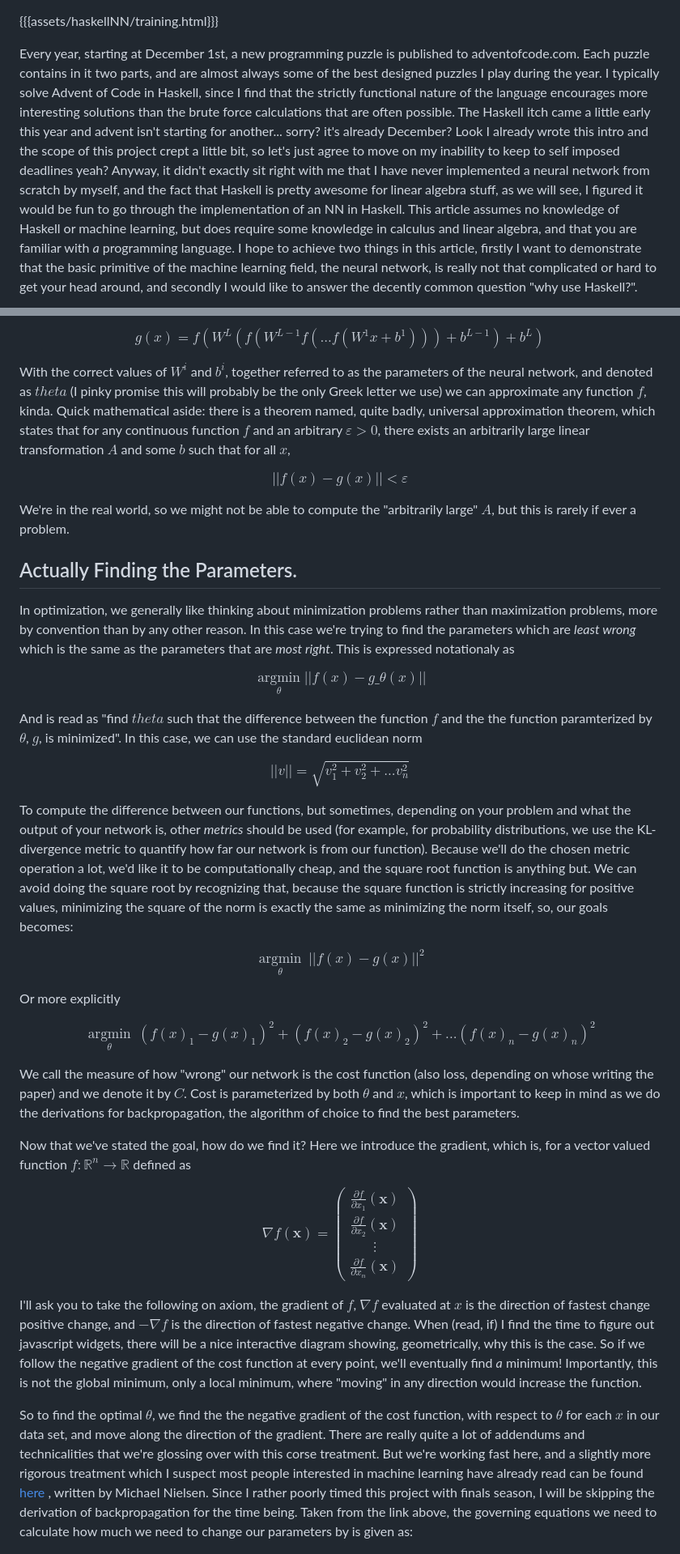
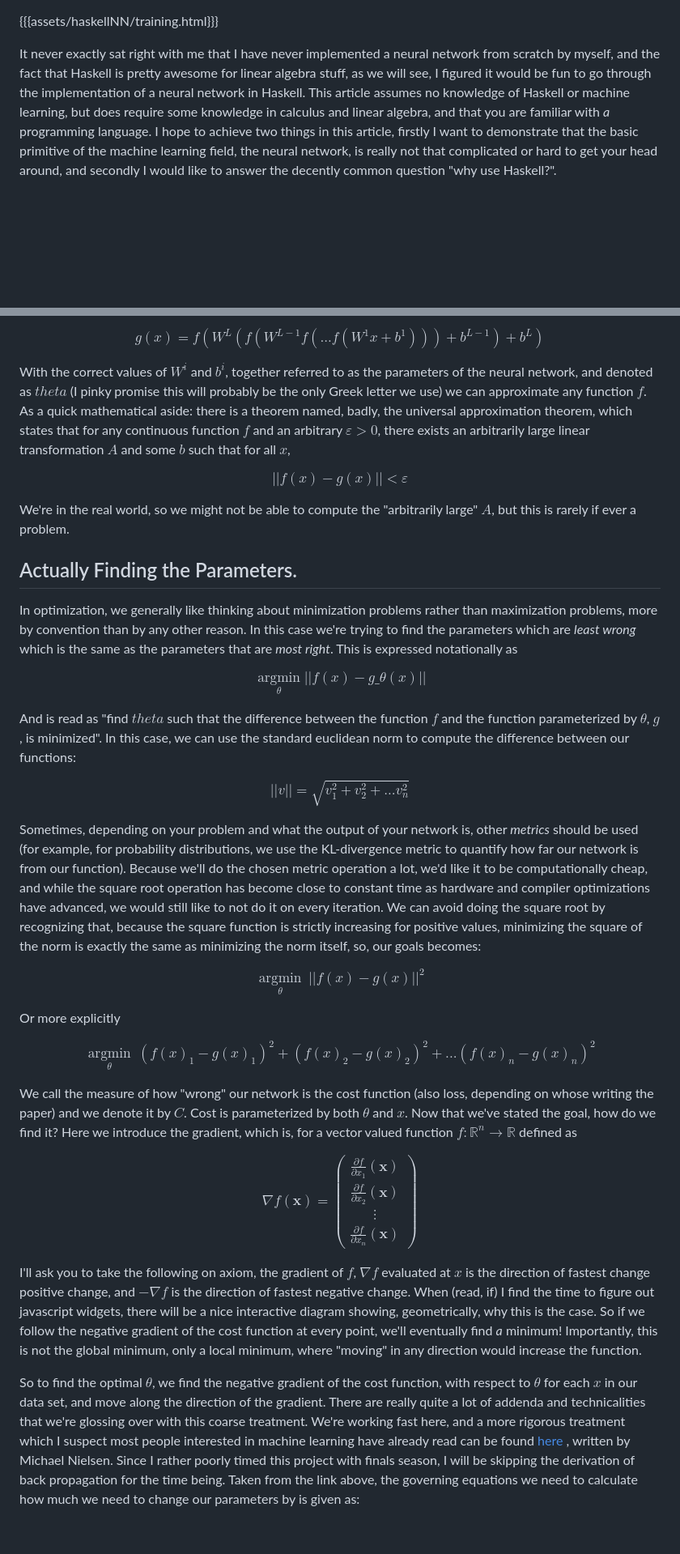
Before and after one commit to NicoOhR/Sicarii, a Markdown page: assets/haskellNN/haskellNN.md, 2 parts joined by grey strips. Shown at 81% size. Drawn GitHub-style; blank space fills up the shorter version.

Commit message:
improving on the haskell article a little

```diff
--- a/assets/haskellNN/haskellNN.md
+++ b/assets/haskellNN/haskellNN.md
@@ -1,16 +1,9 @@
 {{{assets/haskellNN/training.html}}}
 
-Every year, starting at December 1st, a new programming puzzle is
-published to adventofcode.com. Each puzzle contains in it two parts, and
-are almost always some of the best designed puzzles I play during the
-year. I typically solve Advent of Code in Haskell, since I find that the
-strictly functional nature of the language encourages more interesting
-solutions than the brute force calculations that are often possible. The
-Haskell itch came a little early this year and advent isn't starting for another... sorry? it's already December? Look I already wrote this intro and the scope of this project crept a little bit, so let's just agree to move on my inability to keep to self imposed deadlines yeah?
-Anyway, it didn't exactly sit right with me that I have never implemented a neural
+It never exactly sat right with me that I have never implemented a neural
 network from scratch by myself, and the fact that Haskell is pretty
 awesome for linear algebra stuff, as we will see, I figured it would be
-fun to go through the implementation of an NN in Haskell. This article
+fun to go through the implementation of a neural network in Haskell. This article
 assumes no knowledge of Haskell or machine learning, but does require some
 knowledge in calculus and linear algebra, and that you are familiar with *a* programming language. I hope to achieve two things in
 this article, firstly I want to demonstrate that the basic primitive of
@@ -52,8 +45,8 @@ $$ g(x) = f(W^L(f(W^{L-1}f(...f(W^1x + b^1)))+b^{L-1})+b^L) $$
 With the correct values of $W^i$ and $b^i$, together referred to as the
 parameters of the neural network, and denoted as $theta$ (I pinky promise
 this will probably be the only Greek letter we use) we can approximate any
-function $f$, kinda. Quick mathematical aside: there is a theorem named,
-quite badly, universal approximation theorem, which states that for any
+function $f$. As a quick mathematical aside: there is a theorem named,
+badly, the universal approximation theorem, which states that for any
 continuous function $f$ and an arbitrary $\varepsilon > 0$, there exists
 an arbitrarily large linear transformation $A$ and some $b$ such that for
 all $x$,
@@ -64,19 +57,19 @@ We're in the real world, so we might not be able to compute the "arbitrarily lar
 
 ## Actually Finding the Parameters.
 
-In optimization, we generally like thinking about minimization problems rather than maximization problems, more by convention than by any other reason. In this case we're trying to find the parameters which are *least wrong* which is the same as the parameters that are *most right*. This is expressed notationaly as
+In optimization, we generally like thinking about minimization problems rather than maximization problems, more by convention than by any other reason. In this case we're trying to find the parameters which are *least wrong* which is the same as the parameters that are *most right*. This is expressed notationally as
 
 $$
 \operatorname*{argmin}_\theta ||f(x) - g\_{\theta}(x)||
 $$
 
-And is read as "find $theta$ such that the difference between the function $f$ and the the function paramterized by $\theta$, $g$, is minimized". In this case, we can use the standard euclidean norm
+And is read as "find $theta$ such that the difference between the function $f$ and the function parameterized by $\theta$, $g$, is minimized". In this case, we can use the standard euclidean norm to compute the difference between our functions:
 
 $$
 ||v|| = \sqrt{v_1^2 + v_2^2 + ... v_n^2}
 $$
 
-To compute the difference between our functions, but sometimes, depending on your problem and what the output of your network is, other *metrics* should be used (for example, for probability distributions, we use the KL-divergence metric to quantify how far our network is from our function). Because we'll do the chosen metric operation a lot, we'd like it to be computationally cheap, and the square root function is anything but. We can avoid doing the square root by recognizing that, because the square function is strictly increasing for positive values, minimizing the square of the norm is exactly the same as minimizing the norm itself, so, our goals becomes:
+Sometimes, depending on your problem and what the output of your network is, other *metrics* should be used (for example, for probability distributions, we use the KL-divergence metric to quantify how far our network is from our function). Because we'll do the chosen metric operation a lot, we'd like it to be computationally cheap, and while the square root operation has become close to constant time as hardware and compiler optimizations have advanced, we would still like to not do it on every iteration. We can avoid doing the square root by recognizing that, because the square function is strictly increasing for positive values, minimizing the square of the norm is exactly the same as minimizing the norm itself, so, our goals becomes:
 
 
 $$
@@ -89,9 +82,7 @@ $$
 \operatorname*{argmin}_\theta~ (f(x)_1 - g(x)_1)^2+(f(x)_2-g(x)_2)^2+...(f(x)_n - g(x)_n)^2
 $$
 
-We call the measure of how "wrong" our network is the cost function (also loss, depending on whose writing the paper) and we denote it by $C$. Cost is parameterized by both $\theta$ and $x$, which is important to keep in mind as we do the derivations for backpropagation, the algorithm of choice to find the best parameters.
-
-Now that we've stated the goal, how do we find it? Here we introduce the gradient, which is, for a vector valued function $f: \mathbb{R}^n \to \mathbb{R}$ defined as
+We call the measure of how "wrong" our network is the cost function (also loss, depending on whose writing the paper) and we denote it by $C$. Cost is parameterized by both $\theta$ and $x$. Now that we've stated the goal, how do we find it? Here we introduce the gradient, which is, for a vector valued function $f: \mathbb{R}^n \to \mathbb{R}$ defined as
 
 $$
 \nabla f(\mathbf{x}) =
@@ -105,7 +96,7 @@ $$
 
 I'll ask you to take the following on axiom, the gradient of $f$, $\nabla f$ evaluated at $x$ is the direction of fastest change positive change, and $-\nabla f$ is the direction of fastest negative change. When (read, if) I find the time to figure out javascript widgets, there will be a nice interactive diagram showing, geometrically, why this is the case. So if we follow the negative gradient of the cost function at every point, we'll eventually find *a* minimum! Importantly, this is not the global minimum, only a local minimum, where "moving" in any direction would increase the function.
 
-So to find the optimal $\theta$, we find the the negative gradient of the cost function, with respect to $\theta$ for each $x$ in our data set, and move along the direction of the gradient. There are really quite a lot of addendums and technicalities that we're glossing over with this corse treatment. But we're working fast here, and a slightly more rigorous treatment which I suspect most people interested in machine learning have already read can be found [here](http://neuralnetworksanddeeplearning.com/index.html) , written by Michael Nielsen. Since I rather poorly timed this project with finals season, I will be skipping the derivation of backpropagation for the time being. Taken from the link above, the governing equations we need to calculate how much we need to change our parameters by is given as:
+So to find the optimal $\theta$, we find the negative gradient of the cost function, with respect to $\theta$ for each $x$ in our data set, and move along the direction of the gradient. There are really quite a lot of addenda and technicalities that we're glossing over with this coarse treatment. We're working fast here, and a more rigorous treatment which I suspect most people interested in machine learning have already read can be found [here](http://neuralnetworksanddeeplearning.com/index.html) , written by Michael Nielsen. Since I rather poorly timed this project with finals season, I will be skipping the derivation of back propagation for the time being. Taken from the link above, the governing equations we need to calculate how much we need to change our parameters by is given as:
 
 
 $$
```
Also changed, not shown: other parts of assets/haskellNN/haskellNN.md (+29 -8 lines).
